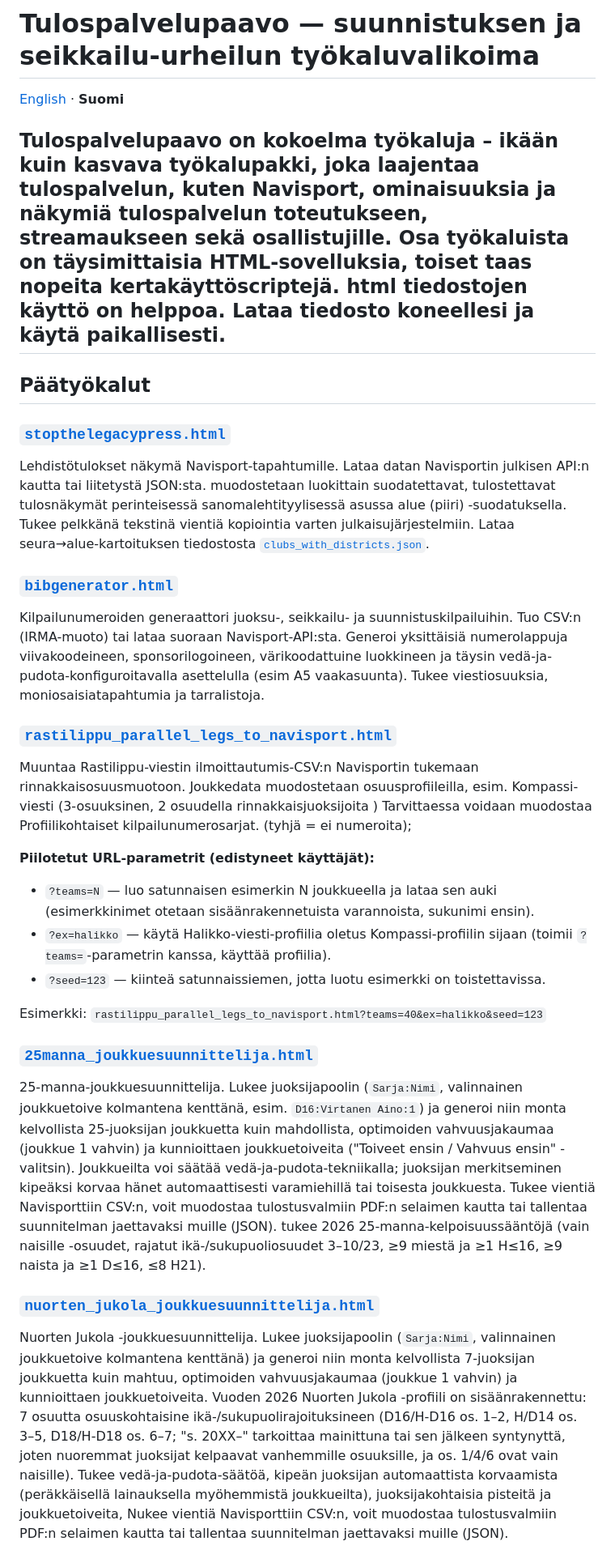
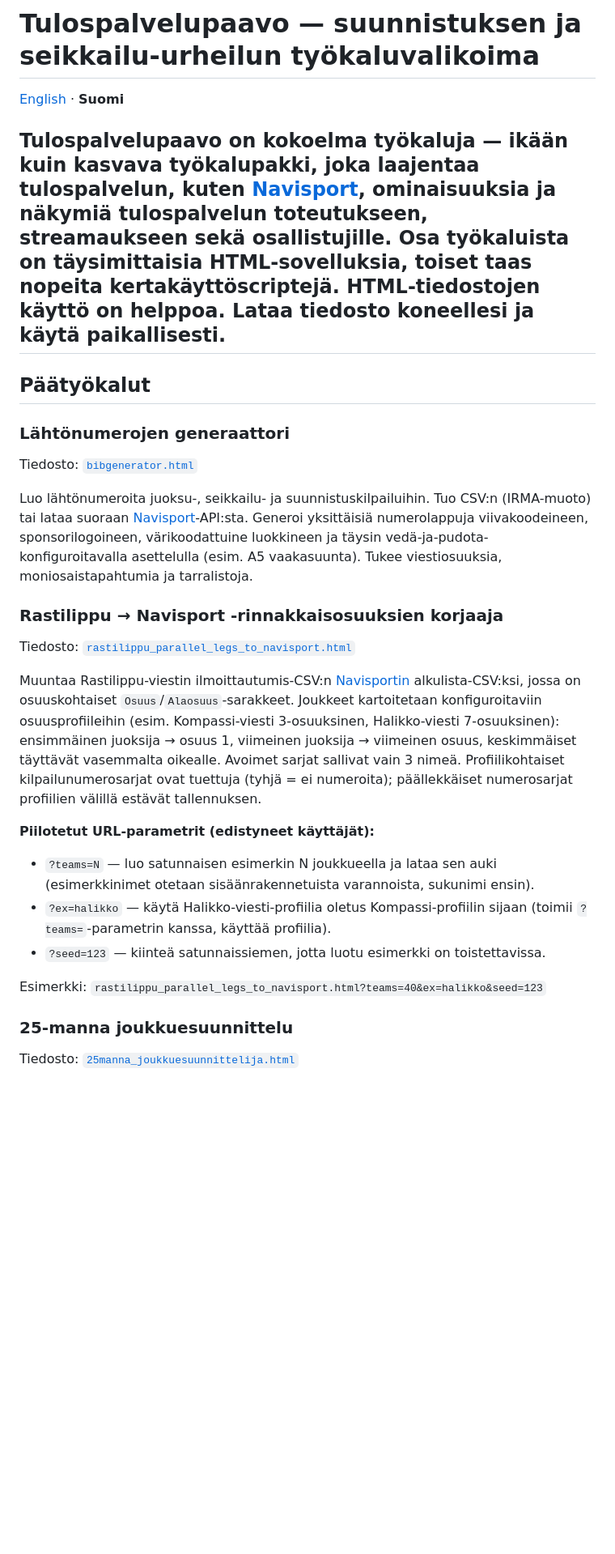
Before and after one commit to Kallio/tulospalvelupaavo, a Markdown page: README.fi.md, the part around one of its changes. Shown at 81% size. GitHub-like rendering; blank space fills up the shorter version.

```diff
--- a/README.fi.md
+++ b/README.fi.md
@@ -2,31 +2,33 @@
 
 [English](README.md) · **Suomi**
 
-**Tulospalvelupaavo** on kokoelma työkaluja – ikään kuin kasvava työkalupakki, joka laajentaa tulospalvelun, kuten Navisport, ominaisuuksia ja näkymiä tulospalvelun toteutukseen, streamaukseen sekä osallistujille. Osa työkaluista on täysimittaisia HTML‑sovelluksia, toiset taas nopeita kertakäyttöscriptejä. html tiedostojen käyttö on helppoa. Lataa tiedosto koneellesi ja käytä paikallisesti.
+**Tulospalvelupaavo** on kokoelma työkaluja — ikään kuin kasvava työkalupakki, joka laajentaa tulospalvelun, kuten [Navisport](#navisport), ominaisuuksia ja näkymiä tulospalvelun toteutukseen, streamaukseen sekä osallistujille. Osa työkaluista on täysimittaisia HTML-sovelluksia, toiset taas nopeita kertakäyttöscriptejä. HTML-tiedostojen käyttö on helppoa. Lataa tiedosto koneellesi ja käytä paikallisesti.
 ---
 
 ## Päätyökalut
 
-### [`stopthelegacypress.html`](stopthelegacypress.html)
-Lehdistötulokset näkymä  Navisport-tapahtumille. Lataa datan Navisportin julkisen API:n kautta
-tai liitetystä JSON:sta. muodostetaan luokittain suodatettavat, tulostettavat tulosnäkymät
-perinteisessä sanomalehtityylisessä asussa alue (piiri) -suodatuksella. Tukee
-pelkkänä tekstinä vientiä kopiointia varten julkaisujärjestelmiin. Lataa
-seura→alue-kartoituksen tiedostosta
-[`clubs_with_districts.json`](clubs_with_districts.json).
+### Lähtönumerojen generaattori
 
-### [`bibgenerator.html`](bibgenerator.html)
-Kilpailunumeroiden generaattori juoksu-, seikkailu- ja suunnistuskilpailuihin. Tuo
-CSV:n (IRMA-muoto) tai lataa suoraan Navisport-API:sta. Generoi yksittäisiä
+Tiedosto: [`bibgenerator.html`](bibgenerator.html)
+
+Luo lähtönumeroita juoksu-, seikkailu- ja suunnistuskilpailuihin. Tuo CSV:n
+(IRMA-muoto) tai lataa suoraan [Navisport](#navisport)-API:sta. Generoi yksittäisiä
 numerolappuja viivakoodeineen, sponsorilogoineen, värikoodattuine luokkineen
-ja täysin vedä-ja-pudota-konfiguroitavalla asettelulla (esim A5 vaakasuunta). Tukee
-viestiosuuksia, moniosaisiatapahtumia ja tarralistoja.
+ja täysin vedä-ja-pudota-konfiguroitavalla asettelulla (esim. A5 vaakasuunta).
+Tukee viestiosuuksia, moniosaistapahtumia ja tarralistoja.
 
-### [`rastilippu_parallel_legs_to_navisport.html`](rastilippu_parallel_legs_to_navisport.html)
-Muuntaa Rastilippu-viestin ilmoittautumis-CSV:n Navisportin tukemaan rinnakkaisosuusmuotoon.
-Joukkedata muodostetaan osuusprofiileilla, esim. Kompassi-viesti (3-osuuksinen, 2 osuudella rinnakkaisjuoksijoita )
-Tarvittaessa voidaan muodostaa Profiilikohtaiset kilpailunumerosarjat.
-(tyhjä = ei numeroita);
+### Rastilippu → Navisport -rinnakkaisosuuksien korjaaja
+
+Tiedosto: [`rastilippu_parallel_legs_to_navisport.html`](rastilippu_parallel_legs_to_navisport.html)
+
+Muuntaa Rastilippu-viestin ilmoittautumis-CSV:n [Navisportin](#navisport) alkulista-CSV:ksi,
+jossa on osuuskohtaiset `Osuus`/`Alaosuus`-sarakkeet. Joukkeet kartoitetaan
+konfiguroitaviin osuusprofiileihin (esim. Kompassi-viesti 3-osuuksinen,
+Halikko-viesti 7-osuuksinen): ensimmäinen juoksija → osuus 1, viimeinen juoksija →
+viimeinen osuus, keskimmäiset täyttävät vasemmalta oikealle. Avoimet sarjat
+sallivat vain 3 nimeä. Profiilikohtaiset kilpailunumerosarjat ovat tuettuja
+(tyhjä = ei numeroita); päällekkäiset numerosarjat profiilien välillä estävät
+tallennuksen.
 
 **Piilotetut URL-parametrit (edistyneet käyttäjät):**
 - `?teams=N` — luo satunnaisen esimerkin N joukkueella ja lataa sen auki
@@ -37,29 +39,7 @@ Tarvittaessa voidaan muodostaa Profiilikohtaiset kilpailunumerosarjat.
 
 Esimerkki: `rastilippu_parallel_legs_to_navisport.html?teams=40&ex=halikko&seed=123`
 
-### [`25manna_joukkuesuunnittelija.html`](25manna_joukkuesuunnittelija.html)
-25-manna-joukkuesuunnittelija. Lukee juoksijapoolin (`Sarja:Nimi`, valinnainen
-joukkuetoive kolmantena kenttänä, esim. `D16:Virtanen Aino:1`) ja generoi niin
-monta kelvollista 25-juoksijan joukkuetta kuin mahdollista, optimoiden
-vahvuusjakaumaa (joukkue 1 vahvin) ja kunnioittaen joukkuetoiveita
-("Toiveet ensin / Vahvuus ensin" -valitsin). Joukkueilta voi säätää
-vedä-ja-pudota-tekniikalla; juoksijan merkitseminen kipeäksi korvaa hänet
-automaattisesti varamiehillä tai toisesta joukkuesta. Tukee vientiä  Navisporttiin CSV:n, voit muodostaa
-tulostusvalmiin PDF:n selaimen kautta tai tallentaa suunnitelman jaettavaksi muille (JSON). tukee 2026 25-manna-kelpoisuussääntöjä (vain naisille
--osuudet, rajatut ikä-/sukupuoliosuudet 3–10/23, ≥9 miestä ja ≥1 H≤16, ≥9 naista
-ja ≥1 D≤16, ≤8 H21).
+### 25-manna joukkuesuunnittelu
 
-### [`nuorten_jukola_joukkuesuunnittelija.html`](nuorten_jukola_joukkuesuunnittelija.html)
-Nuorten Jukola -joukkuesuunnittelija. Lukee juoksijapoolin (`Sarja:Nimi`,
-valinnainen joukkuetoive kolmantena kenttänä) ja generoi niin monta kelvollista
-7-juoksijan joukkuetta kuin mahtuu, optimoiden vahvuusjakaumaa (joukkue 1 vahvin)
-ja kunnioittaen joukkuetoiveita. Vuoden 2026 Nuorten Jukola -profiili on
-sisäänrakennettu: 7 osuutta osuuskohtaisine ikä-/sukupuolirajoituksineen
-(D16/H-D16 os. 1–2, H/D14 os. 3–5, D18/H-D18 os. 6–7; "s. 20XX–" tarkoittaa
-mainittuna tai sen jälkeen syntynyttä, joten nuoremmat juoksijat kelpaavat
-vanhemmille osuuksille, ja os. 1/4/6 ovat vain naisille). Tukee
-vedä-ja-pudota-säätöä, kipeän juoksijan automaattista korvaamista (peräkkäisellä
-lainauksella myöhemmistä joukkueilta), juoksijakohtaisia pisteitä ja
-joukkuetoiveita, Nukee vientiä  Navisporttiin CSV:n, voit muodostaa
-tulostusvalmiin PDF:n selaimen kautta tai tallentaa suunnitelman jaettavaksi muille (JSON).
+Tiedosto: [`25manna_joukkuesuunnittelija.html`](25manna_joukkuesuunnittelija.html)
 
```
Also changed, not shown: other parts of README.fi.md (+81 -18 lines), README.md (+61 -27 lines).
